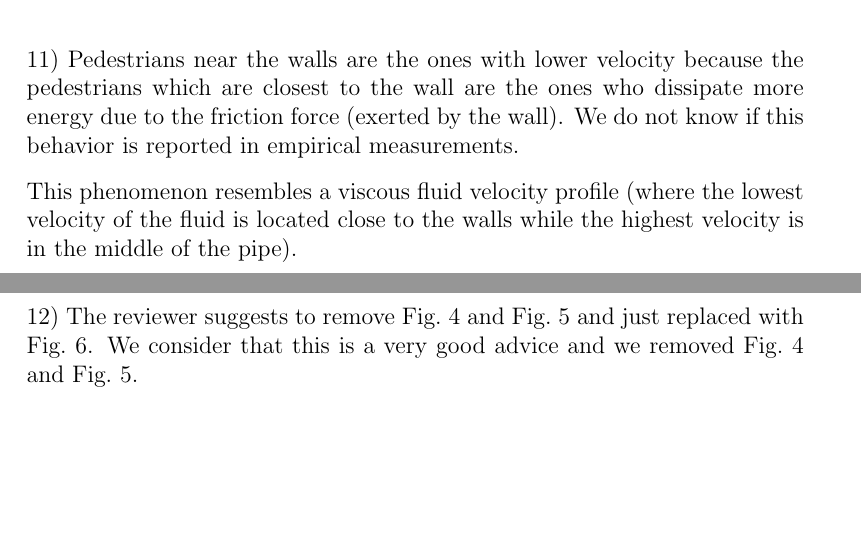
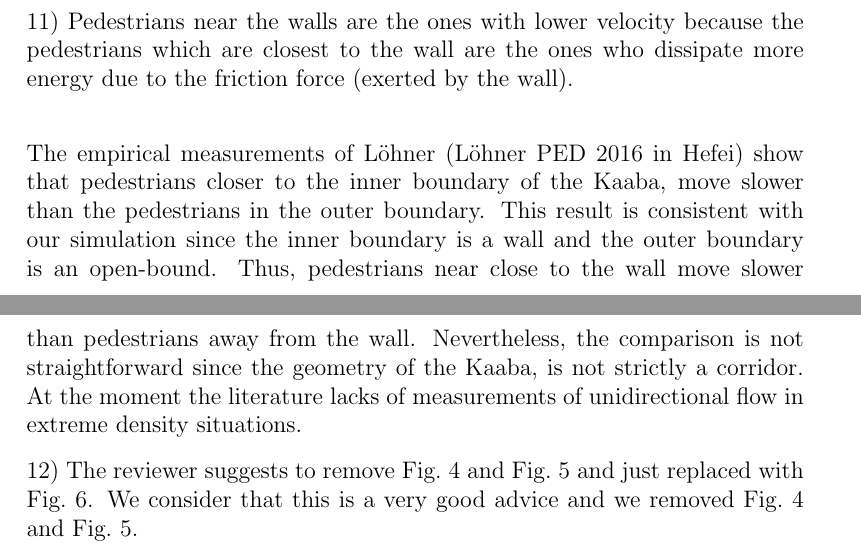
Before and after one commit to ignaciosticco/Reviewer_Response, a LaTeX letter (response_reviewer.tex): two parts of pages 8 and 9 of 12, joined at a grey line, cut so that both start at the same text, the shorter picture padded with empty space. Compiled offline with pdfLaTeX.

Commit message:
saque la comparacion con fluidos y puse una comparacion con la medicion empirica de Lohner

```diff
--- a/response_reviewer.tex
+++ b/response_reviewer.tex
@@ -298,9 +298,10 @@ We prefer to include this discussion in introduction because the results of the
 10) We acknowledge this issue and made the corresponding change in the
 manuscript.\\
 
-11) Pedestrians near the walls are the ones with lower velocity because the pedestrians which are closest to the wall are the ones who dissipate more energy due to the friction force (exerted by the wall). We do not know if this behavior is reported in empirical measurements.
+11) Pedestrians near the walls are the ones with lower velocity because the pedestrians which are closest to the wall are the ones who dissipate more energy due to the friction force (exerted by the wall).\\
 
-This phenomenon resembles a viscous fluid velocity profile (where the lowest velocity of the fluid is located close to the walls while the highest velocity is in the middle of the pipe).  \\
+The empirical measurements of L\"ohner (L\"ohner PED 2016 in Hefei) show that pedestrians closer to the inner boundary of the Kaaba, move slower than the pedestrians in the outer boundary. This result is consistent with our simulation since the inner boundary is a wall and the outer boundary is an open-bound. Thus, pedestrians near close to the wall move slower than pedestrians away from the wall. Nevertheless, the comparison is not straightforward since the geometry of the Kaaba, is not strictly a corridor. At the moment the literature lacks of measurements of unidirectional flow in extreme density situations.
+
 
 12) The reviewer suggests to remove Fig.~4 and Fig.~5 and just replaced with Fig.~6. We consider that this is a very good advice and we removed Fig.~4 and Fig.~5.  \\
 
```
